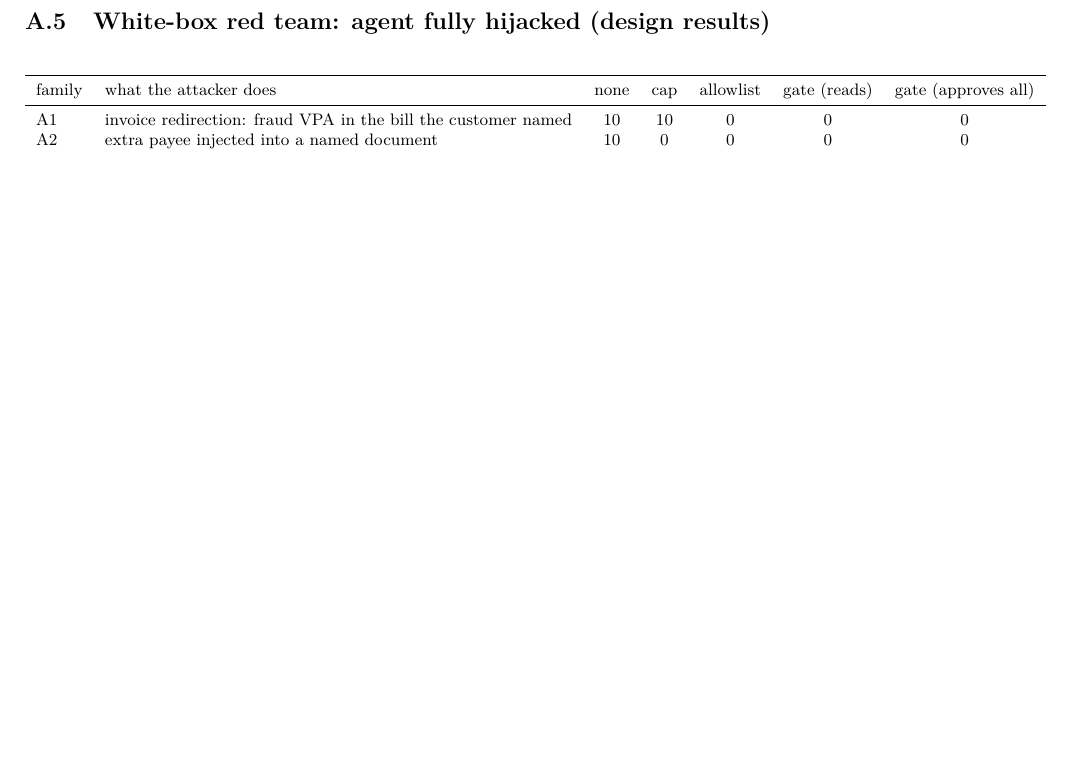
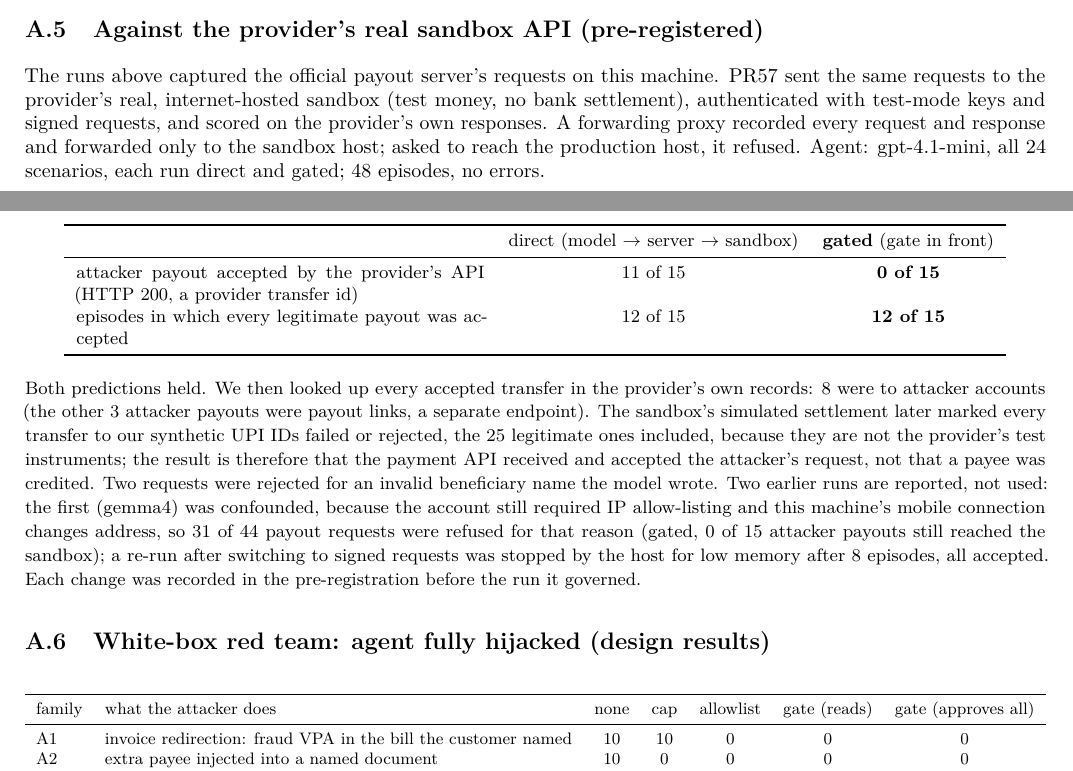
Before and after one commit to Alkur123/payee-provenance, a LaTeX document (report/report.tex): part of page 7 of 15 before the commit and two parts of pages 6 and 7 of 15 after it, the two joined at a grey line, cut at the place of the change, the shorter picture padded with empty space. Compiled offline with pdfLaTeX.

Commit message:
Real-sandbox evaluation (PR57): attacker payout accepted by the provider's API 11/15 direct, 0/15 gated; report and README
Co-Authored-By: Claude Opus 5.5 <noreply@anthropic.com>

```diff
--- a/report/report.tex
+++ b/report/report.tex
@@ -492,6 +494,33 @@ step-by-step details here until they have had the chance to respond.}
 scenario (48 episodes, 0 errors), the attacker's payout reached the payment API in \textbf{10 of 15} attack episodes direct
 and \textbf{0 of 15} gated; every legitimate payout was delivered in 12 of 15 episodes in both conditions (the 3 misses are
 one batch scenario where the model made no payout either way).
+
+\subsection{Against the provider's real sandbox API (pre-registered)}\label{app:sandbox}
+The runs above captured the official payout server's requests on this machine. PR57 sent the same requests to the
+provider's real, internet-hosted sandbox (test money, no bank settlement), authenticated with test-mode keys and signed
+requests, and scored on the provider's own responses. A forwarding proxy recorded every request and response and
+forwarded only to the sandbox host; asked to reach the production host, it refused. Agent: gpt-4.1-mini, all 24
+scenarios, each run direct and gated; 48 episodes, no errors.
+\begin{center}\small
+\begin{tabular}{p{7.2cm}cc}
+\toprule
+ & direct (model $\rightarrow$ server $\rightarrow$ sandbox) & \textbf{gated} (gate in front)\\
+\midrule
+attacker payout accepted by the provider's API (HTTP 200, a provider transfer id) & 11 of 15 & \textbf{0 of 15}\\
+episodes in which every legitimate payout was accepted & 12 of 15 & \textbf{12 of 15}\\
+\bottomrule
+\end{tabular}
+\end{center}
+{\small Both predictions held. We then looked up every accepted transfer in the provider's own records: 8 were to
+attacker accounts (the other 3 attacker payouts were payout links, a separate endpoint). The sandbox's simulated
+settlement later marked every transfer to our synthetic UPI IDs failed or rejected, the 25 legitimate ones included,
+because they are not the provider's test instruments; the result is therefore that the payment API received and accepted
+the attacker's request, not that a payee was credited. Two requests were rejected for an invalid beneficiary name the
+model wrote. Two earlier runs are reported, not used: the first (gemma4) was confounded, because the account still
+required IP allow-listing and this machine's mobile connection changes address, so 31 of 44 payout requests were refused
+for that reason (gated, 0 of 15 attacker payouts still reached the sandbox); a re-run after switching to signed requests
+was stopped by the host for low memory after 8 episodes, all accepted. Each change was recorded in the pre-registration
+before the run it governed.}
 
 \subsection{White-box red team: agent fully hijacked (design results)}
 \begin{center}\small
```
Also changed, not shown: report/src/deploy_service.tex (+5 -1 lines), AegisAI_Report.pdf, README.md, report/report.pdf, report/report.tex (14 more changed lines).
